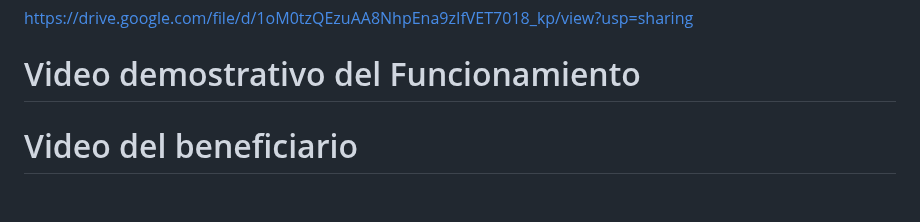
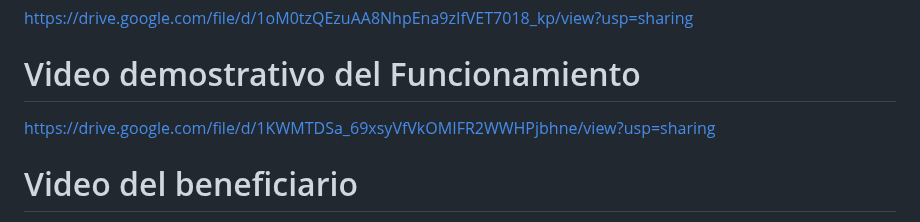
Before and after one commit to javajasso/ProjectSearch, a Markdown page: README.md, the part around the change. GitHub-like rendering; blank space fills up the shorter version.

```diff
--- a/README.md
+++ b/README.md
@@ -53,6 +53,7 @@ Fotografía tomada del dibujo del prototipo propuesto por el equipo para el proy
 https://drive.google.com/file/d/1oM0tzQEzuAA8NhpEna9zIfVET7018_kp/view?usp=sharing
 
 # Video demostrativo del Funcionamiento
+https://drive.google.com/file/d/1KWMTDSa_69xsyVfVkOMIFR2WWHPjbhne/view?usp=sharing
 
 # Video del beneficiario
 https://drive.google.com/file/d/1G91b5G9UTqYXMRrCu8Yv_9XBFYeG5NkN/view?usp=sharing
```
